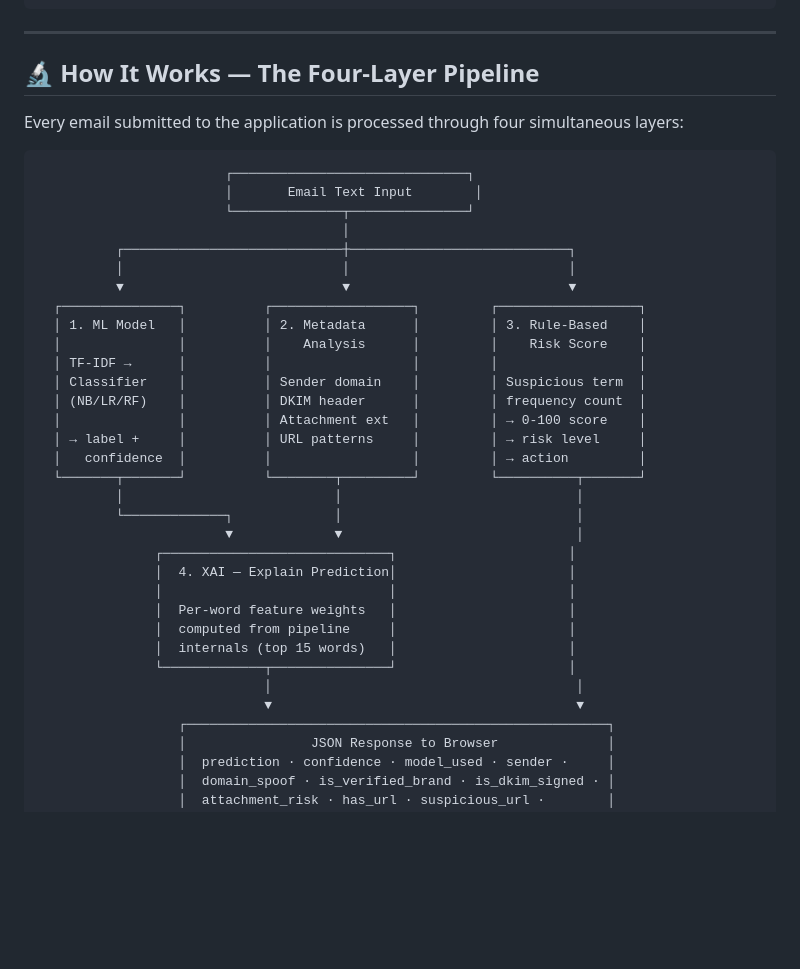
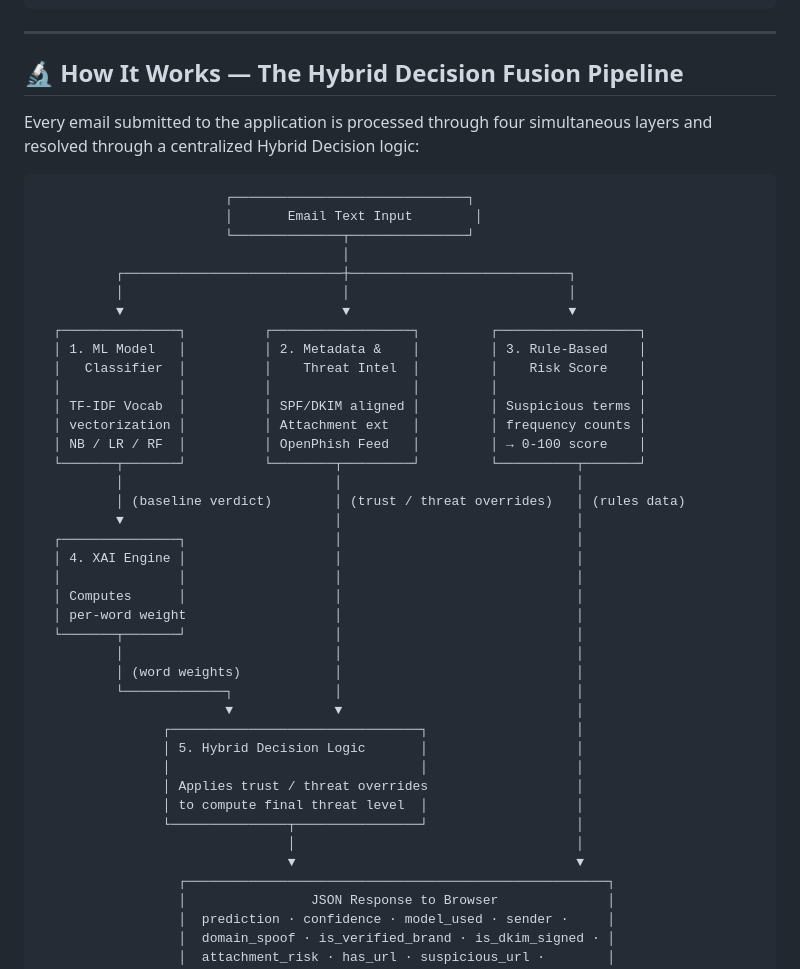
Before and after one commit to Harshith2109/ctft, a Markdown page: README.md, the part around the change. GitHub-like rendering; blank space fills up the shorter version.

Commit message:
Docs: correct architecture diagram to map XAI and hybrid logic overrides accurately

````diff
--- a/README.md
+++ b/README.md
@@ -84,9 +84,9 @@ project/
 
 ---
 
-## 🔬 How It Works — The Four-Layer Pipeline
+## 🔬 How It Works — The Hybrid Decision Fusion Pipeline
 
-Every email submitted to the application is processed through four simultaneous layers:
+Every email submitted to the application is processed through four simultaneous layers and resolved through a centralized Hybrid Decision logic:
 
 ```
                         ┌──────────────────────────────┐
@@ -97,27 +97,34 @@ Every email submitted to the application is processed through four simultaneous
           │                            │                            │
           ▼                            ▼                            ▼
   ┌───────────────┐          ┌──────────────────┐         ┌──────────────────┐
-  │ 1. ML Model   │          │ 2. Metadata      │         │ 3. Rule-Based    │
-  │               │          │    Analysis      │         │    Risk Score    │
-  │ TF-IDF →      │          │                  │         │                  │
-  │ Classifier    │          │ Sender domain    │         │ Suspicious term  │
-  │ (NB/LR/RF)    │          │ DKIM header      │         │ frequency count  │
-  │               │          │ Attachment ext   │         │ → 0-100 score    │
-  │ → label +     │          │ URL patterns     │         │ → risk level     │
-  │   confidence  │          │                  │         │ → action         │
+  │ 1. ML Model   │          │ 2. Metadata &    │         │ 3. Rule-Based    │
+  │   Classifier  │          │    Threat Intel  │         │    Risk Score    │
+  │               │          │                  │         │                  │
+  │ TF-IDF Vocab  │          │ SPF/DKIM aligned │         │ Suspicious terms │
+  │ vectorization │          │ Attachment ext   │         │ frequency counts │
+  │ NB / LR / RF  │          │ OpenPhish Feed   │         │ → 0-100 score    │
   └───────┬───────┘          └────────┬─────────┘         └──────────┬───────┘
           │                           │                              │
+          │ (baseline verdict)        │ (trust / threat overrides)   │ (rules data)
+          ▼                           │                              │
+  ┌───────────────┐                   │                              │
+  │ 4. XAI Engine │                   │                              │
+  │               │                   │                              │
+  │ Computes      │                   │                              │
+  │ per-word weight                   │                              │
+  └───────┬───────┘                   │                              │
+          │                           │                              │
+          │ (word weights)            │                              │
           └─────────────┐             │                              │
                         ▼             ▼                              │
-               ┌─────────────────────────────┐                      │
-               │  4. XAI — Explain Prediction│                      │
-               │                             │                      │
-               │  Per-word feature weights   │                      │
-               │  computed from pipeline     │                      │
-               │  internals (top 15 words)   │                      │
-               └─────────────┬───────────────┘                      │
-                             │                                       │
-                             ▼                                       ▼
+                ┌────────────────────────────────┐                   │
+                │ 5. Hybrid Decision Logic       │                   │
+                │                                │                   │
+                │ Applies trust / threat overrides                   │
+                │ to compute final threat level  │                   │
+                └───────────────┬────────────────┘                   │
+                                │                                    │
+                                ▼                                    ▼
                   ┌──────────────────────────────────────────────────────┐
                   │                JSON Response to Browser              │
                   │  prediction · confidence · model_used · sender ·     │
````
